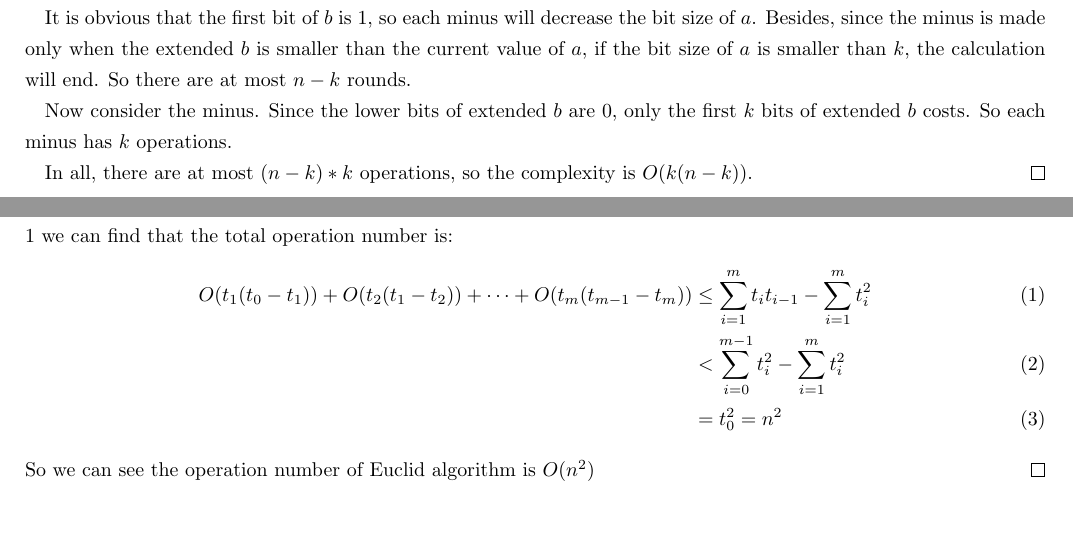
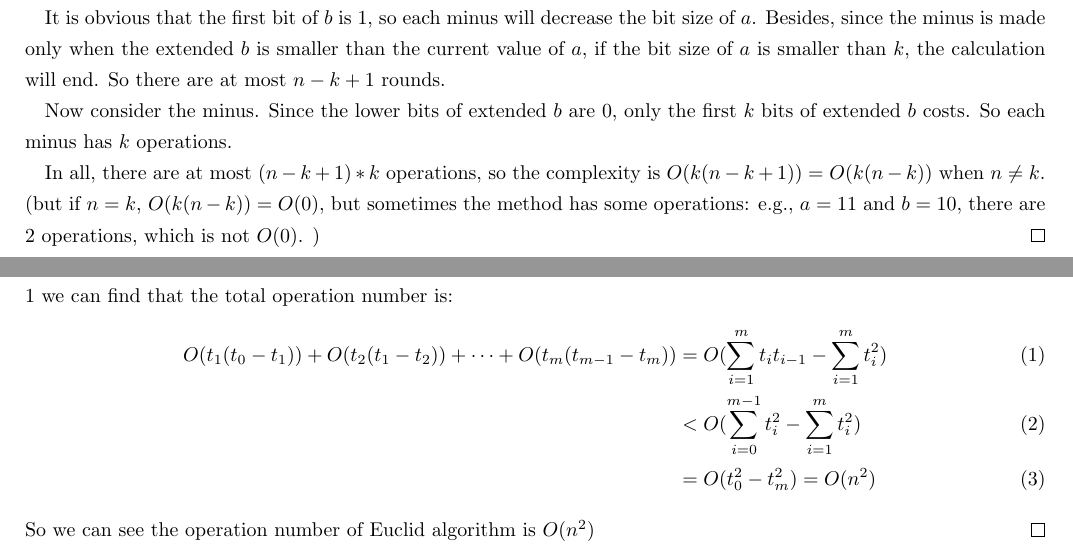
Before and after one commit to oscardhc/NotStrongEnough, a LaTeX document (week1/week1.tex): two parts of pages 1 and 2 of 7, joined at a grey line, cut so that both start at the same text, the shorter picture padded with empty space. Compiled offline with pdfLaTeX.

Commit message:
fix week1 t1&2

```diff
--- a/week1/week1.tex
+++ b/week1/week1.tex
@@ -64,12 +64,14 @@
 	It is obvious that the first bit of $b$ is 1, so each minus will decrease the bit size of $a$.
 	Besides, since the minus is made only when the extended $b$ is smaller than the current value of $a$,
 	if the bit size of $a$ is smaller than $k$, the calculation will end.
-	So there are at most $n-k$ rounds.
+	So there are at most $n-k+1$ rounds.
 
 	Now consider the minus. Since the lower bits of extended $b$ are 0, only the first $k$ bits of extended $b$
 	costs. So each minus has $k$ operations.
 
-	In all, there are at most $(n-k)*k$ operations, so the complexity is $O(k(n-k))$.
+    In all, there are at most $(n-k+1)*k$ operations, so the complexity is $O(k(n-k+1))=O(k(n-k))$ when $n\neq k$.
+    (but if $n=k$, $O(k(n-k))=O(0)$, but sometimes the method has some operations: e.g., $a=11$ and $b=10$,
+    there are 2 operations, which is not $O(0)$. )
 \end{proof}
 
 \newpage
@@ -84,11 +86,11 @@
 	Where $x_0>x_1>\dots x_m, x_{m-1}\%x_m=0$.
 	Let the bit size of $x_i$ be $t_i$, then $t_0=n, t_1=k$,
 	using the result of Exercise 1 we can find that the total operation number is:
-	\begin{align}
-	O(t_1(t_0-t_1))+O(t_2(t_1-t_2))+\dots + O(t_m(t_{m-1}-t_m)) &\leq\sum_{i=1}^m t_i t_{i-1}-\sum_{i=1}^m t_i^2\\
-	&<\sum_{i=0}^{m-1} t_i^2 -\sum_{i=1}^m t_i^2\\
-	&=t_0^2=n^2
-	\end{align}
+    \begin{align}
+    O(t_1(t_0-t_1))+O(t_2(t_1-t_2))+\dots + O(t_m(t_{m-1}-t_m)) &=O(\sum_{i=1}^m t_i t_{i-1}-\sum_{i=1}^m t_i^2)\\
+    &<O(\sum_{i=0}^{m-1} t_i^2 -\sum_{i=1}^m t_i^2)\\
+    &=O(t_0^2-t_m^2)=O(n^2)
+    \end{align}
 	So we can see the operation number of Euclid algorithm is $O(n^2)$
 \end{proof}
 
```
Also changed, not shown: week1/t1t2/t1&2.tex (+7 -5 lines), week1/t1t2/t1&2.pdf, week1/week1.pdf.
